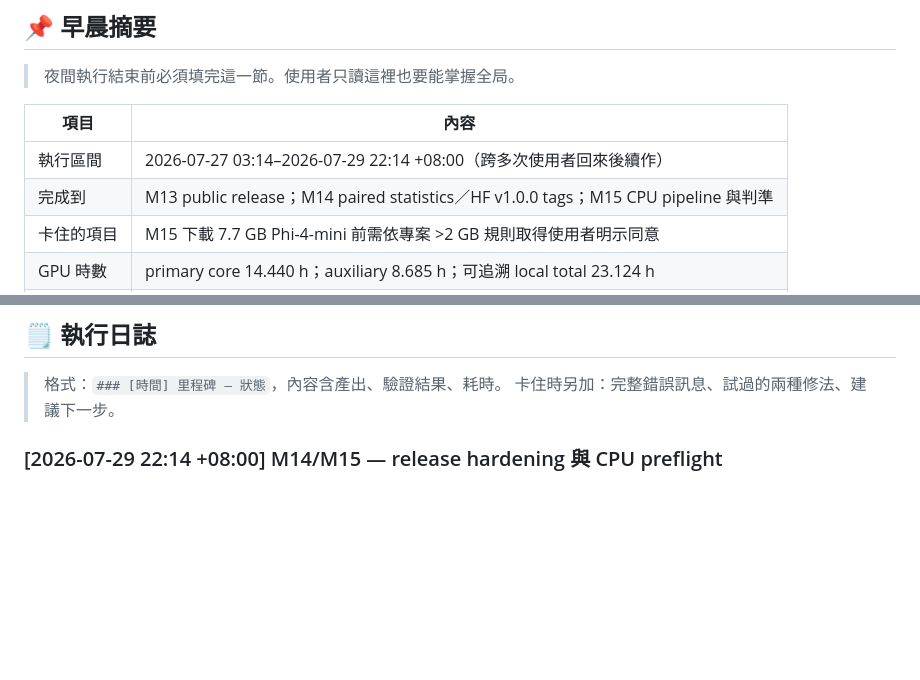
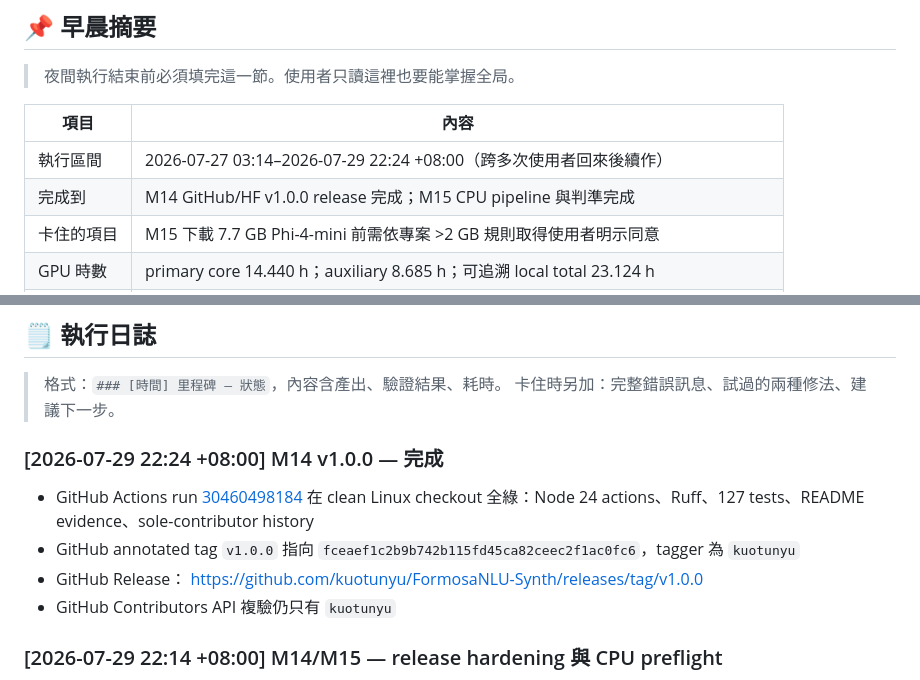
Before and after one commit to kuotunyu/FormosaNLU-Synth, a Markdown page: docs/HANDOFF.md, 2 parts joined by grey strips. Rendered like a GitHub page; blank space fills up the shorter version.

Commit message:
Docs: record v1.0.0 release

```diff
--- a/docs/HANDOFF.md
+++ b/docs/HANDOFF.md
@@ -11,8 +11,8 @@
 
 | 項目 | 內容 |
 |---|---|
-| 執行區間 | 2026-07-27 03:14–2026-07-29 22:14 +08:00（跨多次使用者回來後續作） |
-| 完成到 | M13 public release；M14 paired statistics／HF v1.0.0 tags；M15 CPU pipeline 與判準 |
+| 執行區間 | 2026-07-27 03:14–2026-07-29 22:24 +08:00（跨多次使用者回來後續作） |
+| 完成到 | M14 GitHub/HF v1.0.0 release 完成；M15 CPU pipeline 與判準完成 |
 | 卡住的項目 | M15 下載 7.7 GB Phi-4-mini 前需依專案 >2 GB 規則取得使用者明示同意 |
 | GPU 時數 | primary core 14.440 h；auxiliary 8.685 h；可追溯 local total 23.124 h |
 | 磁碟增加 | Gemma 4 14.924 GiB；BGE-M3 2.293GB；Marian 必要檔 630.6MB；另有可刪舊 venv |
@@ -61,6 +61,18 @@ M14 不需要 GPU，Codex 正在收尾。M15 擬使用
 
 > 格式：`### [時間] 里程碑 — 狀態`，內容含產出、驗證結果、耗時。
 > 卡住時另加：完整錯誤訊息、試過的兩種修法、建議下一步。
+
+### [2026-07-29 22:24 +08:00] M14 v1.0.0 — 完成
+
+- GitHub Actions run
+  [30460498184](https://github.com/kuotunyu/FormosaNLU-Synth/actions/runs/30460498184)
+  在 clean Linux checkout 全綠：Node 24 actions、Ruff、127 tests、README
+  evidence、sole-contributor history
+- GitHub annotated tag `v1.0.0` 指向
+  `fceaef1c2b9b742b115fd45ca82ceec2f1ac0fc6`，tagger 為 `kuotunyu`
+- GitHub Release：
+  <https://github.com/kuotunyu/FormosaNLU-Synth/releases/tag/v1.0.0>
+- GitHub Contributors API 複驗仍只有 `kuotunyu`
 
 ### [2026-07-29 22:14 +08:00] M14/M15 — release hardening 與 CPU preflight
 
```
Also changed, not shown: PLAN.md (+6 -6 lines).
